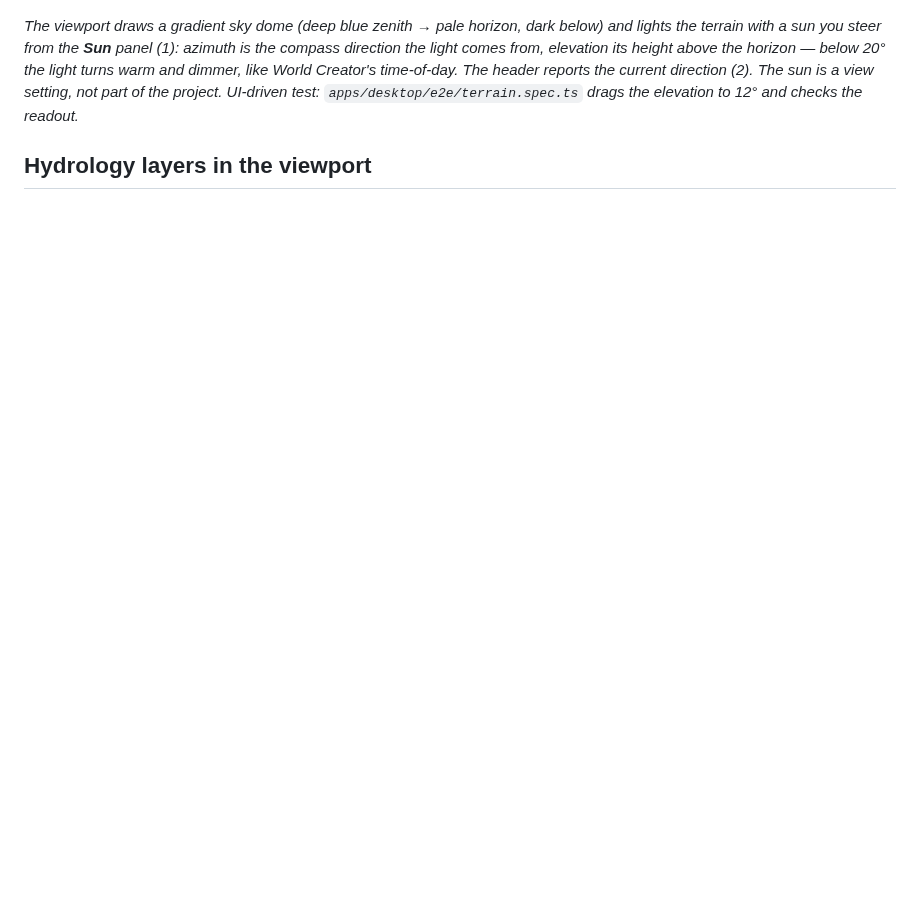
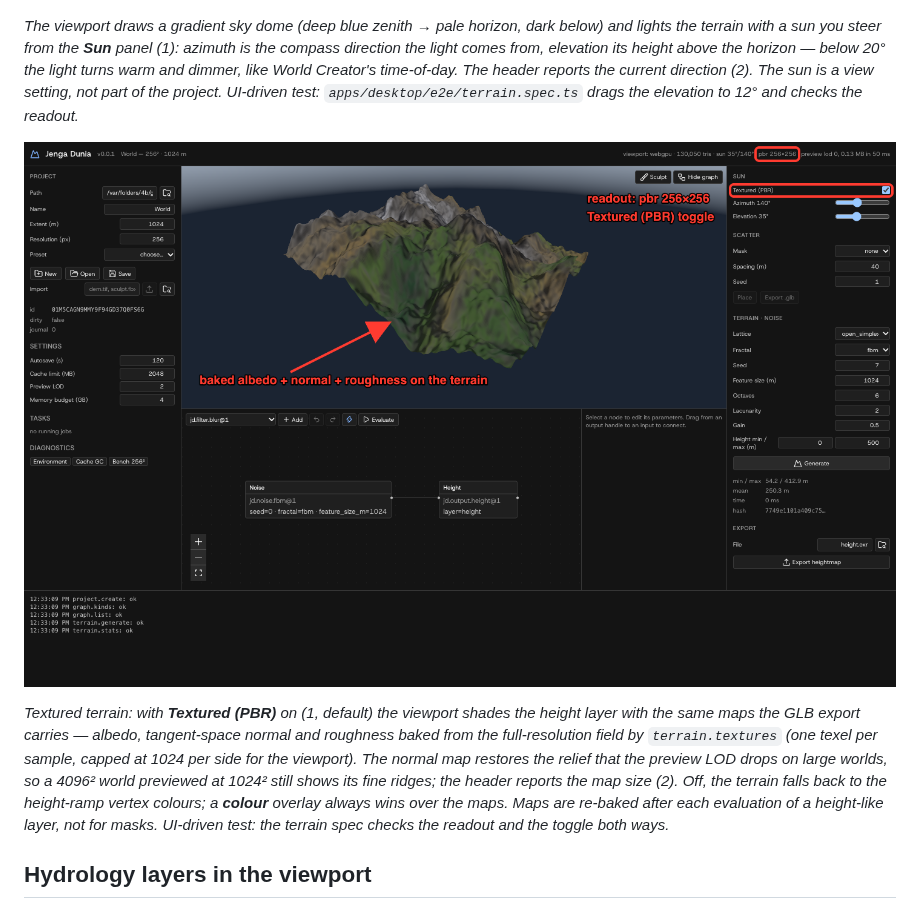
Before and after one commit to SeedeXR/jenga-dunia, a Markdown page: docs/user/desktop-app.md, the part around the change. GitHub-like rendering; pictures changed too: docs/user/images/desktop-pbr.png (added); blank space fills up the shorter version.

```diff
--- a/docs/user/desktop-app.md
+++ b/docs/user/desktop-app.md
@@ -103,6 +103,10 @@ Undo and redo are operations like everything else (`graph.undo` / `graph.redo`,
 
 *The viewport draws a gradient sky dome (deep blue zenith → pale horizon, dark below) and lights the terrain with a sun you steer from the **Sun** panel (1): azimuth is the compass direction the light comes from, elevation its height above the horizon — below 20° the light turns warm and dimmer, like World Creator's time-of-day. The header reports the current direction (2). The sun is a view setting, not part of the project. UI-driven test: `apps/desktop/e2e/terrain.spec.ts` drags the elevation to 12° and checks the readout.*
 
+![Viewport textured with baked maps: green lowlands, ochre slopes, grey rock and snow with fine relief; the Sun panel's Textured (PBR) toggle is on and the header reads pbr 256×256](images/desktop-pbr.png)
+
+*Textured terrain: with **Textured (PBR)** on (1, default) the viewport shades the height layer with the same maps the GLB export carries — albedo, tangent-space normal and roughness baked from the full-resolution field by `terrain.textures` (one texel per sample, capped at 1024 per side for the viewport). The normal map restores the relief that the preview LOD drops on large worlds, so a 4096² world previewed at 1024² still shows its fine ridges; the header reports the map size (2). Off, the terrain falls back to the height-ramp vertex colours; a **colour** overlay always wins over the maps. Maps are re-baked after each evaluation of a height-like layer, not for masks. UI-driven test: the terrain spec checks the readout and the toggle both ways.*
+
 ## Hydrology layers in the viewport
 
 ![Rivers project: carved terrain with the layer picker showing height, rivers and wetness](images/desktop-rivers.png)
```
Also changed, not shown: memory/handover_session.md (+4 -2 lines), memory/todo.md (+1 -1 lines), 14 other files.
